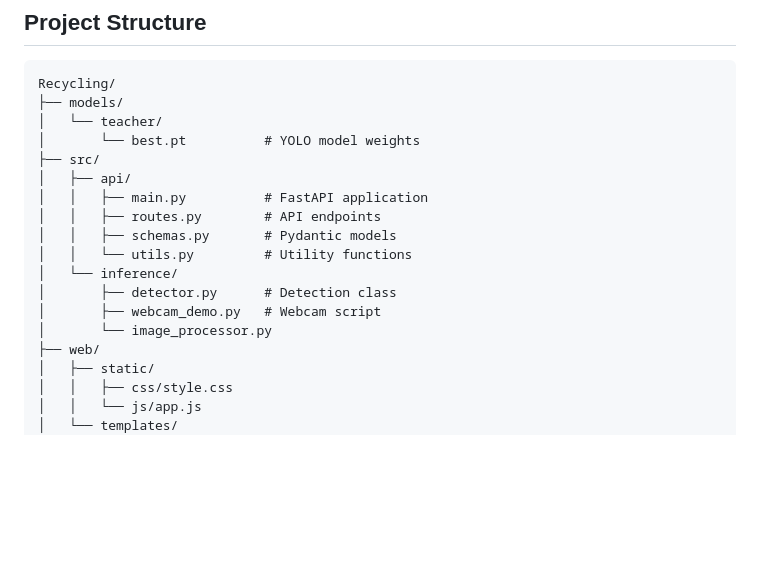
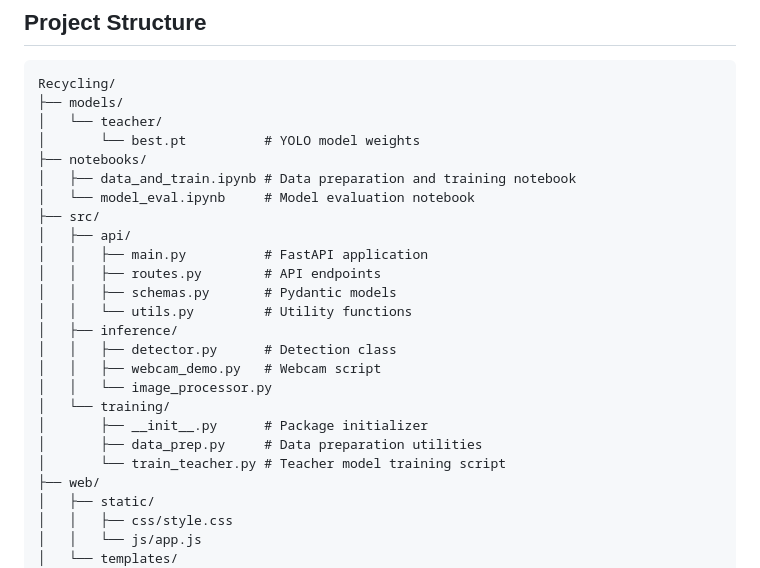
Before and after one commit to B-MEbrahim/Recycling-Detection, a Markdown page: README.md, the part around the change. Drawn GitHub-style; blank space fills up the shorter version.

Commit message:
p structure

```diff
--- a/README.md
+++ b/README.md
@@ -113,16 +113,23 @@ Recycling/
 ├── models/
 │   └── teacher/
 │       └── best.pt          # YOLO model weights
+├── notebooks/
+│   ├── data_and_train.ipynb # Data preparation and training notebook
+│   └── model_eval.ipynb     # Model evaluation notebook
 ├── src/
 │   ├── api/
 │   │   ├── main.py          # FastAPI application
 │   │   ├── routes.py        # API endpoints
 │   │   ├── schemas.py       # Pydantic models
 │   │   └── utils.py         # Utility functions
-│   └── inference/
-│       ├── detector.py      # Detection class
-│       ├── webcam_demo.py   # Webcam script
-│       └── image_processor.py
+│   ├── inference/
+│   │   ├── detector.py      # Detection class
+│   │   ├── webcam_demo.py   # Webcam script
+│   │   └── image_processor.py
+│   └── training/
+│       ├── __init__.py      # Package initializer
+│       ├── data_prep.py     # Data preparation utilities
+│       └── train_teacher.py # Teacher model training script
 ├── web/
 │   ├── static/
 │   │   ├── css/style.css
```
